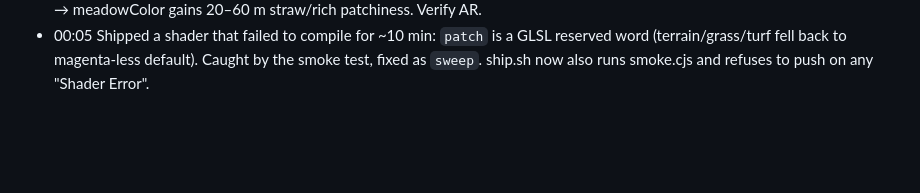
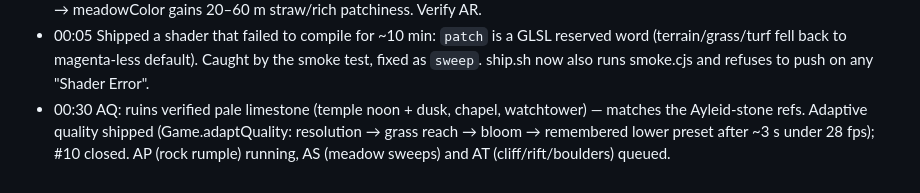
Before and after one commit to anuvgupta/murk3d, a Markdown page: PROJECT_NOTES.md, the part around the change. Rendered like a GitHub page; blank space fills up the shorter version.

Commit message:
Notes: AQ, adaptive quality

```diff
--- a/PROJECT_NOTES.md
+++ b/PROJECT_NOTES.md
@@ -538,3 +538,8 @@ screenshot-checked.
   GLSL reserved word (terrain/grass/turf fell back to magenta-less
   default). Caught by the smoke test, fixed as `sweep`. ship.sh now also
   runs smoke.cjs and refuses to push on any "Shader Error".
+- 00:30 AQ: ruins verified pale limestone (temple noon + dusk, chapel,
+  watchtower) — matches the Ayleid-stone refs. Adaptive quality shipped
+  (Game.adaptQuality: resolution → grass reach → bloom → remembered
+  lower preset after ~3 s under 28 fps); #10 closed. AP (rock rumple)
+  running, AS (meadow sweeps) and AT (cliff/rift/boulders) queued.
```
